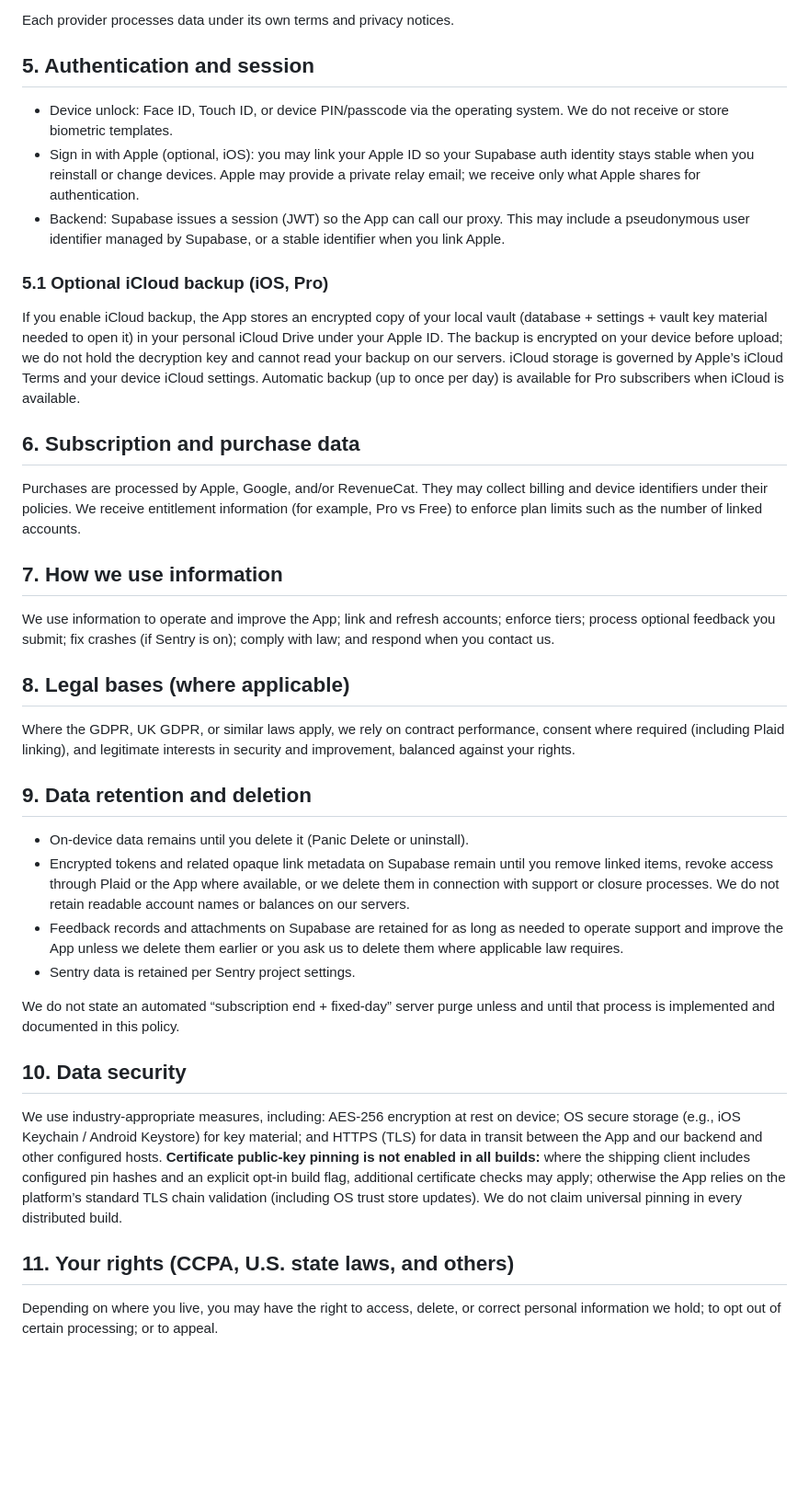
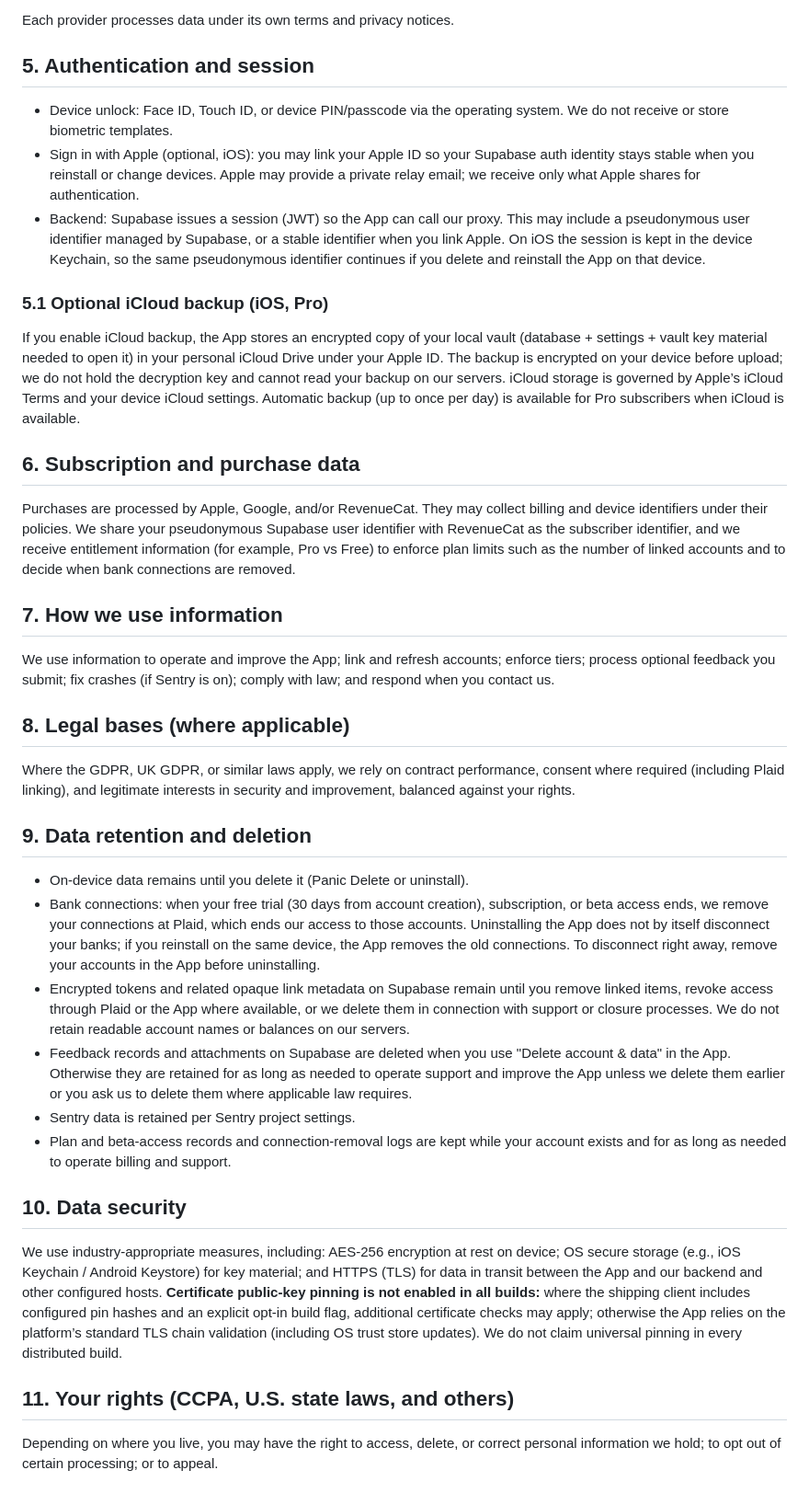
Before and after one commit to Chani1228/blovault-web, a Markdown page: privacy-policy.md, the part around one of its changes. Shown at 92% size. GitHub-like rendering; blank space fills up the shorter version.

```diff
--- a/privacy-policy.md
+++ b/privacy-policy.md
@@ -53,34 +60,42 @@ We do not sell your personal information. We use service providers (subprocessor
 Each provider processes data under its own terms and privacy notices.
 
 ## 5. Authentication and session
+
 - Device unlock: Face ID, Touch ID, or device PIN/passcode via the operating system. We do not receive or store biometric templates.
 - Sign in with Apple (optional, iOS): you may link your Apple ID so your Supabase auth identity stays stable when you reinstall or change devices. Apple may provide a private relay email; we receive only what Apple shares for authentication.
-- Backend: Supabase issues a session (JWT) so the App can call our proxy. This may include a pseudonymous user identifier managed by Supabase, or a stable identifier when you link Apple.
+- Backend: Supabase issues a session (JWT) so the App can call our proxy. This may include a pseudonymous user identifier managed by Supabase, or a stable identifier when you link Apple. On iOS the session is kept in the device Keychain, so the same pseudonymous identifier continues if you delete and reinstall the App on that device.
 
 ### 5.1 Optional iCloud backup (iOS, Pro)
+
 If you enable iCloud backup, the App stores an encrypted copy of your local vault (database + settings + vault key material needed to open it) in your personal iCloud Drive under your Apple ID. The backup is encrypted on your device before upload; we do not hold the decryption key and cannot read your backup on our servers. iCloud storage is governed by Apple’s iCloud Terms and your device iCloud settings. Automatic backup (up to once per day) is available for Pro subscribers when iCloud is available.
 
 ## 6. Subscription and purchase data
-Purchases are processed by Apple, Google, and/or RevenueCat. They may collect billing and device identifiers under their policies. We receive entitlement information (for example, Pro vs Free) to enforce plan limits such as the number of linked accounts.
+
+Purchases are processed by Apple, Google, and/or RevenueCat. They may collect billing and device identifiers under their policies. We share your pseudonymous Supabase user identifier with RevenueCat as the subscriber identifier, and we receive entitlement information (for example, Pro vs Free) to enforce plan limits such as the number of linked accounts and to decide when bank connections are removed.
 
 ## 7. How we use information
+
 We use information to operate and improve the App; link and refresh accounts; enforce tiers; process optional feedback you submit; fix crashes (if Sentry is on); comply with law; and respond when you contact us.
 
 ## 8. Legal bases (where applicable)
+
 Where the GDPR, UK GDPR, or similar laws apply, we rely on contract performance, consent where required (including Plaid linking), and legitimate interests in security and improvement, balanced against your rights.
 
 ## 9. Data retention and deletion
+
 - On-device data remains until you delete it (Panic Delete or uninstall).
+- Bank connections: when your free trial (30 days from account creation), subscription, or beta access ends, we remove your connections at Plaid, which ends our access to those accounts. Uninstalling the App does not by itself disconnect your banks; if you reinstall on the same device, the App removes the old connections. To disconnect right away, remove your accounts in the App before uninstalling.
 - Encrypted tokens and related opaque link metadata on Supabase remain until you remove linked items, revoke access through Plaid or the App where available, or we delete them in connection with support or closure processes. We do not retain readable account names or balances on our servers.
-- Feedback records and attachments on Supabase are retained for as long as needed to operate support and improve the App unless we delete them earlier or you ask us to delete them where applicable law requires.
+- Feedback records and attachments on Supabase are deleted when you use "Delete account & data" in the App. Otherwise they are retained for as long as needed to operate support and improve the App unless we delete them earlier or you ask us to delete them where applicable law requires.
 - Sentry data is retained per Sentry project settings.
-
-We do not state an automated “subscription end + fixed-day” server purge unless and until that process is implemented and documented in this policy.
+- Plan and beta-access records and connection-removal logs are kept while your account exists and for as long as needed to operate billing and support.
 
 ## 10. Data security
+
 We use industry-appropriate measures, including: AES-256 encryption at rest on device; OS secure storage (e.g., iOS Keychain / Android Keystore) for key material; and HTTPS (TLS) for data in transit between the App and our backend and other configured hosts. **Certificate public-key pinning is not enabled in all builds:** where the shipping client includes configured pin hashes and an explicit opt-in build flag, additional certificate checks may apply; otherwise the App relies on the platform’s standard TLS chain validation (including OS trust store updates). We do not claim universal pinning in every distributed build.
 
 ## 11. Your rights (CCPA, U.S. state laws, and others)
+
 Depending on where you live, you may have the right to access, delete, or correct personal information we hold; to opt out of certain processing; or to appeal.
 
 ### 11.1 California (CCPA/CPRA)
```
Also changed, not shown: other parts of privacy-policy.md (+19 -7 lines), terms-of-service.md (+18 -13 lines).
